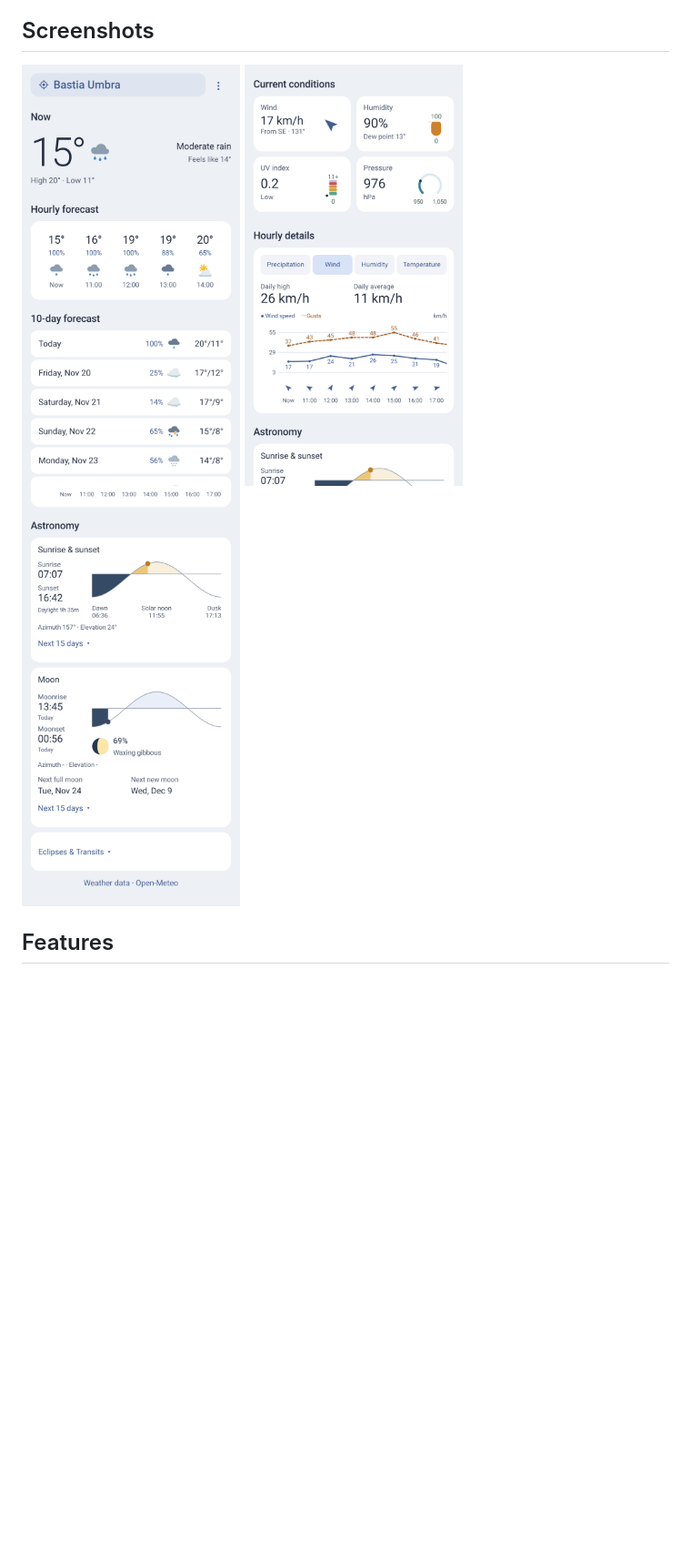
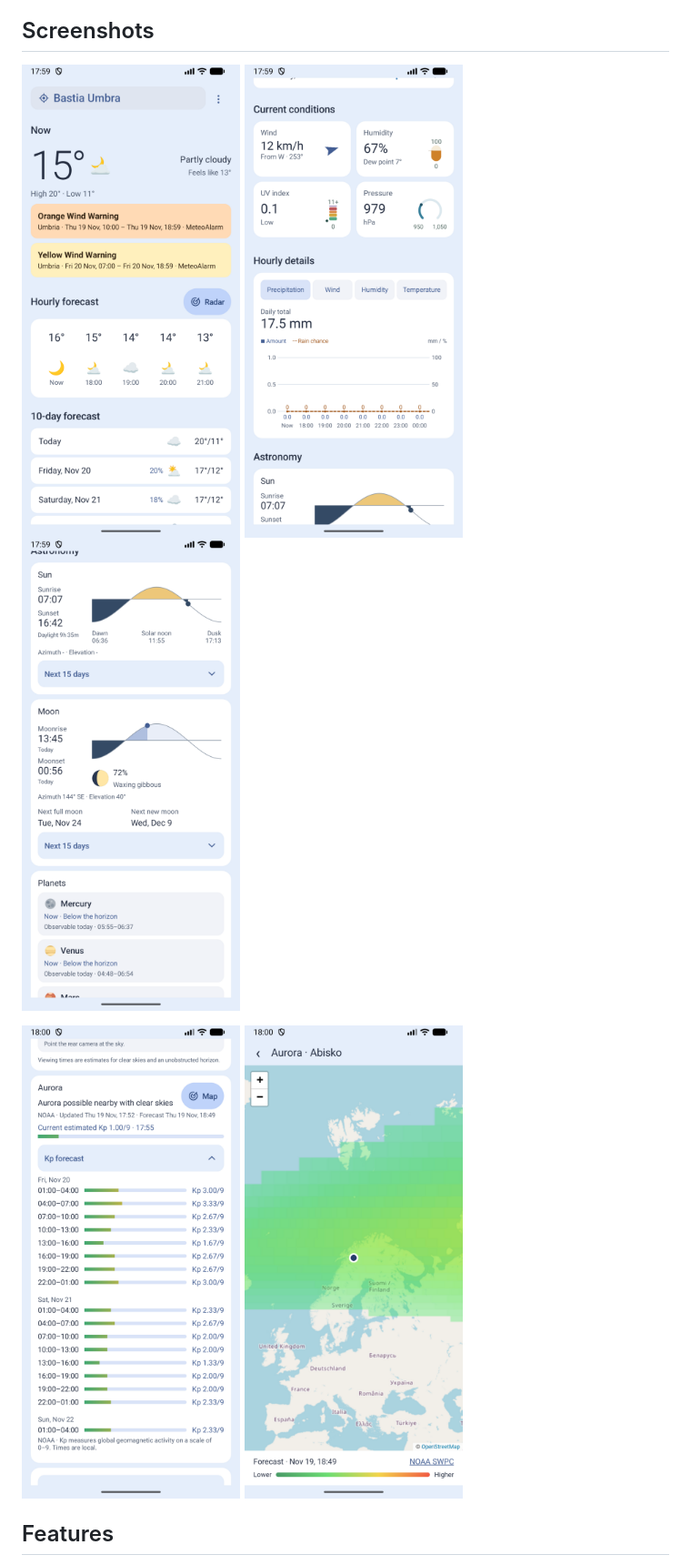
Before and after one commit to bettisfr/android-weather-app, a Markdown page: README.md, the part around one of its changes. Shown at 91% size. Rendered like a GitHub page; pictures changed too: docs/screenshots/astronomy.png, docs/screenshots/aurora-map.png (added), docs/screenshots/aurora.png (added); blank space fills up the shorter version.

Commit message:
Improve aurora readability and refresh README screenshots

```diff
--- a/README.md
+++ b/README.md
@@ -10,4 +10,9 @@ SkyHere is an Android app for local weather, precipitation radar, and skywatchin
   <img src="docs/screenshots/astronomy.png" width="240" alt="Sun and Moon paths, rise and set times, and lunar phase" />
+</p>
+
+<p>
+  <img src="docs/screenshots/aurora.png" width="240" alt="Aurora visibility in Abisko, current Kp, and forecast bars" />
+  <img src="docs/screenshots/aurora-map.png" width="240" alt="Interactive NOAA aurora map centered on Abisko" />
 </p>
 
 ## Features
```
Also changed, not shown: other parts of README.md (+2 -2 lines), 3 other files.
